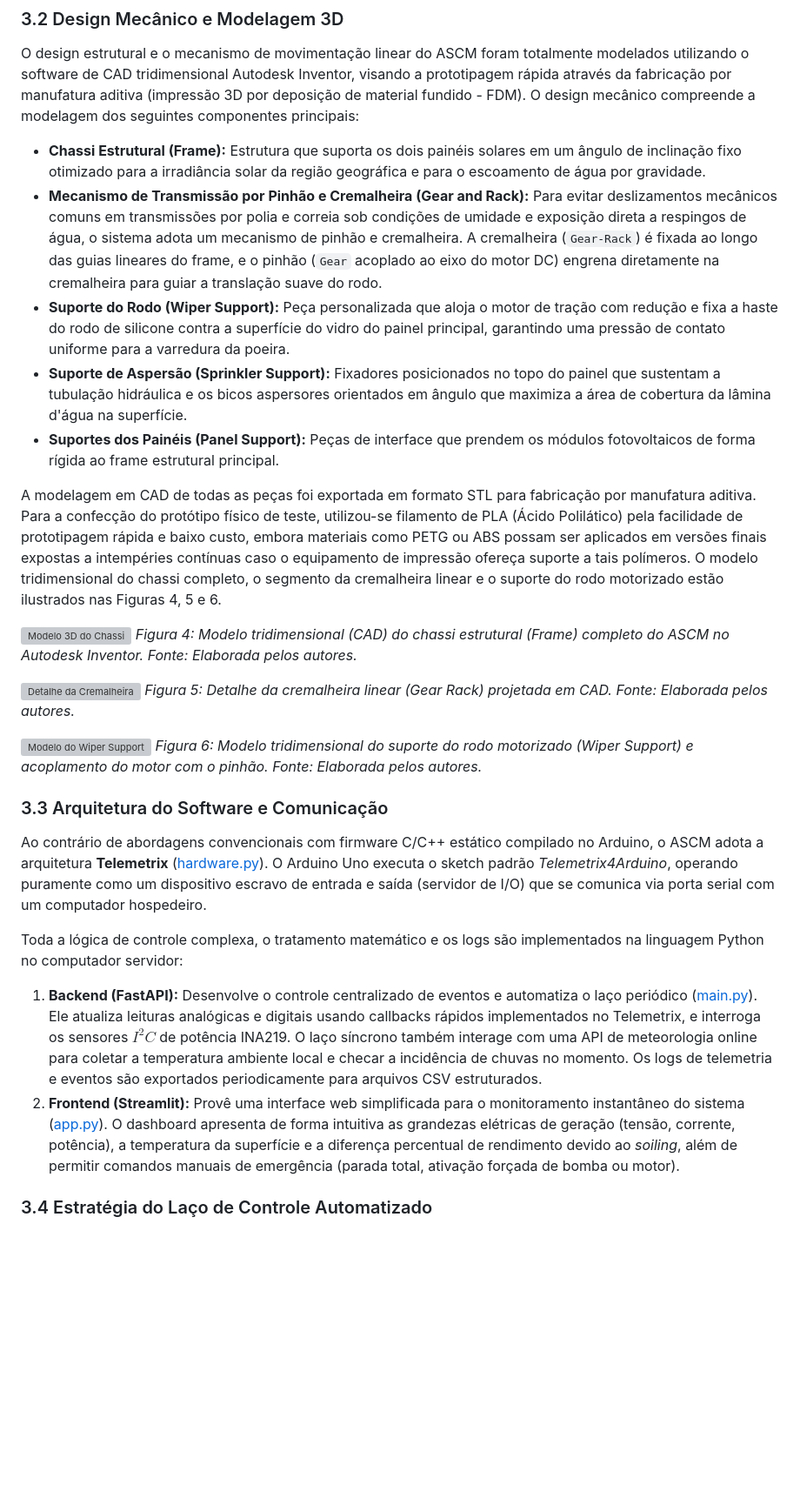
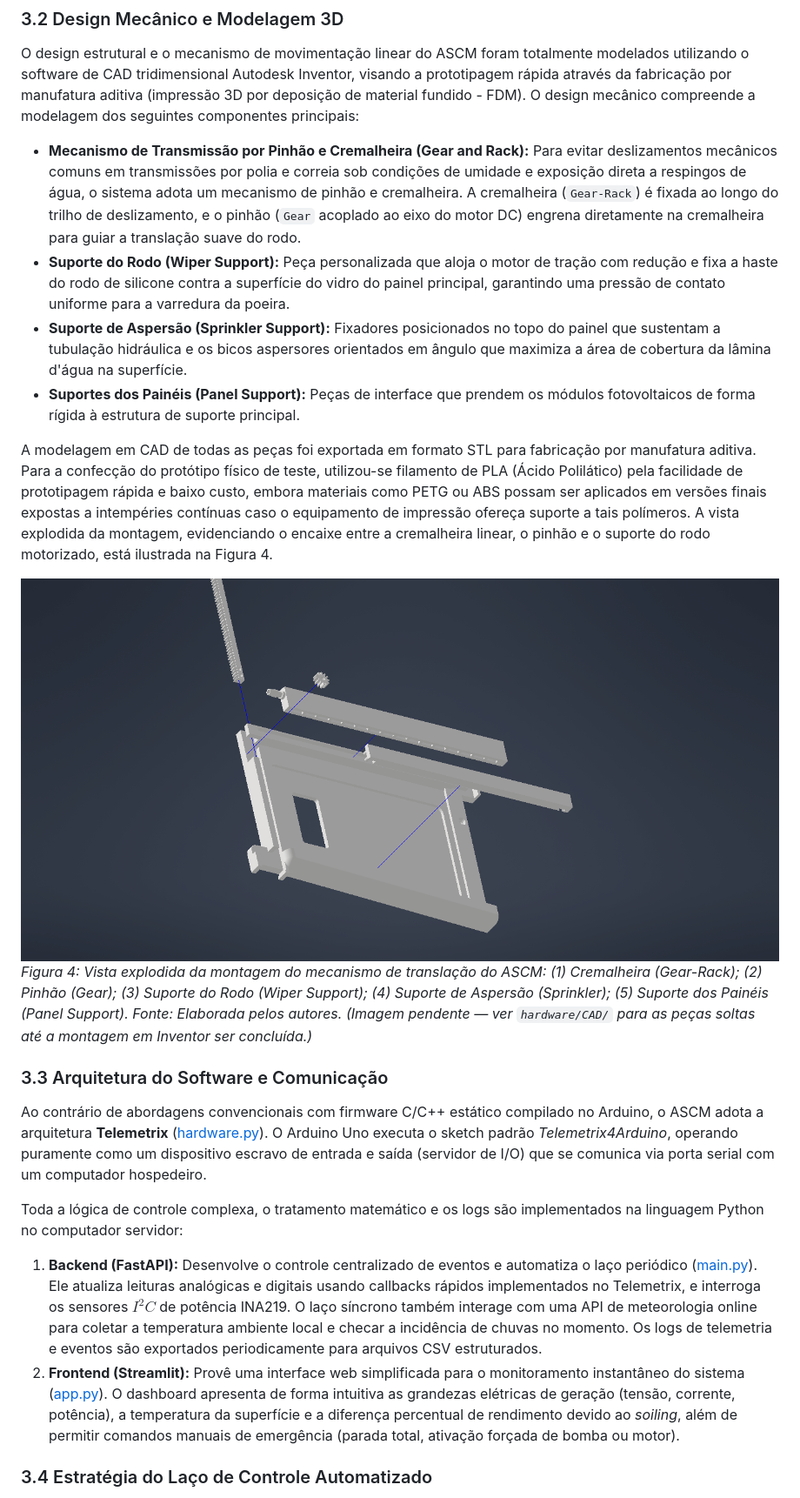
Before and after one commit to RukasuDesuu/auto-cleaning-solar-panel, a Markdown page: docs/Article/artigo.md, the part around one of its changes. Shown at 87% size. Drawn GitHub-style; pictures changed too: docs/Article/images/vista_explodida.png (added); blank space fills up the shorter version; grey boxes are pictures that could not be loaded.

```diff
--- a/docs/Article/artigo.md
+++ b/docs/Article/artigo.md
@@ -77,22 +77,16 @@ A alimentação de energia da ponte H é provida de forma externa por uma fonte
 ### 3.2 Design Mecânico e Modelagem 3D
 
 O design estrutural e o mecanismo de movimentação linear do ASCM foram totalmente modelados utilizando o software de CAD tridimensional Autodesk Inventor, visando a prototipagem rápida através da fabricação por manufatura aditiva (impressão 3D por deposição de material fundido - FDM). O design mecânico compreende a modelagem dos seguintes componentes principais:
-*   **Chassi Estrutural (Frame):** Estrutura que suporta os dois painéis solares em um ângulo de inclinação fixo otimizado para a irradiância solar da região geográfica e para o escoamento de água por gravidade.
-*   **Mecanismo de Transmissão por Pinhão e Cremalheira (Gear and Rack):** Para evitar deslizamentos mecânicos comuns em transmissões por polia e correia sob condições de umidade e exposição direta a respingos de água, o sistema adota um mecanismo de pinhão e cremalheira. A cremalheira (`Gear-Rack`) é fixada ao longo das guias lineares do frame, e o pinhão (`Gear` acoplado ao eixo do motor DC) engrena diretamente na cremalheira para guiar a translação suave do rodo.
+*   **Mecanismo de Transmissão por Pinhão e Cremalheira (Gear and Rack):** Para evitar deslizamentos mecânicos comuns em transmissões por polia e correia sob condições de umidade e exposição direta a respingos de água, o sistema adota um mecanismo de pinhão e cremalheira. A cremalheira (`Gear-Rack`) é fixada ao longo do trilho de deslizamento, e o pinhão (`Gear` acoplado ao eixo do motor DC) engrena diretamente na cremalheira para guiar a translação suave do rodo.
 *   **Suporte do Rodo (Wiper Support):** Peça personalizada que aloja o motor de tração com redução e fixa a haste do rodo de silicone contra a superfície do vidro do painel principal, garantindo uma pressão de contato uniforme para a varredura da poeira.
 *   **Suporte de Aspersão (Sprinkler Support):** Fixadores posicionados no topo do painel que sustentam a tubulação hidráulica e os bicos aspersores orientados em ângulo que maximiza a área de cobertura da lâmina d'água na superfície.
-*   **Suportes dos Painéis (Panel Support):** Peças de interface que prendem os módulos fotovoltaicos de forma rígida ao frame estrutural principal.
+*   **Suportes dos Painéis (Panel Support):** Peças de interface que prendem os módulos fotovoltaicos de forma rígida à estrutura de suporte principal.
 
-A modelagem em CAD de todas as peças foi exportada em formato STL para fabricação por manufatura aditiva. Para a confecção do protótipo físico de teste, utilizou-se filamento de PLA (Ácido Polilático) pela facilidade de prototipagem rápida e baixo custo, embora materiais como PETG ou ABS possam ser aplicados em versões finais expostas a intempéries contínuas caso o equipamento de impressão ofereça suporte a tais polímeros. O modelo tridimensional do chassi completo, o segmento da cremalheira linear e o suporte do rodo motorizado estão ilustrados nas Figuras 4, 5 e 6.
+A modelagem em CAD de todas as peças foi exportada em formato STL para fabricação por manufatura aditiva. Para a confecção do protótipo físico de teste, utilizou-se filamento de PLA (Ácido Polilático) pela facilidade de prototipagem rápida e baixo custo, embora materiais como PETG ou ABS possam ser aplicados em versões finais expostas a intempéries contínuas caso o equipamento de impressão ofereça suporte a tais polímeros. A vista explodida da montagem, evidenciando o encaixe entre a cremalheira linear, o pinhão e o suporte do rodo motorizado, está ilustrada na Figura 4.
 
-![Modelo 3D do Chassi](images/frame_cad.png)
-*Figura 4: Modelo tridimensional (CAD) do chassi estrutural (Frame) completo do ASCM no Autodesk Inventor. Fonte: Elaborada pelos autores.*
-
-![Detalhe da Cremalheira](images/cremalheira_cad.png)
-*Figura 5: Detalhe da cremalheira linear (Gear Rack) projetada em CAD. Fonte: Elaborada pelos autores.*
-
-![Modelo do Wiper Support](images/wiper_cad.png)
-*Figura 6: Modelo tridimensional do suporte do rodo motorizado (Wiper Support) e acoplamento do motor com o pinhão. Fonte: Elaborada pelos autores.*
+![Vista Explodida da Montagem](images/vista_explodida.png)
+*Figura 4: Vista explodida da montagem do mecanismo de translação do ASCM: (1) Cremalheira (Gear-Rack); (2) Pinhão (Gear); (3) Suporte do Rodo (Wiper Support); (4) Suporte de Aspersão (Sprinkler); (5) Suporte dos Painéis (Panel Support). Fonte: Elaborada pelos autores.*
+*(Imagem pendente — ver `hardware/CAD/` para as peças soltas até a montagem em Inventor ser concluída.)*
 
 ### 3.3 Arquitetura do Software e Comunicação
 
```
Also changed, not shown: other parts of docs/Article/artigo.md (+6 -6 lines), 2 other files.
